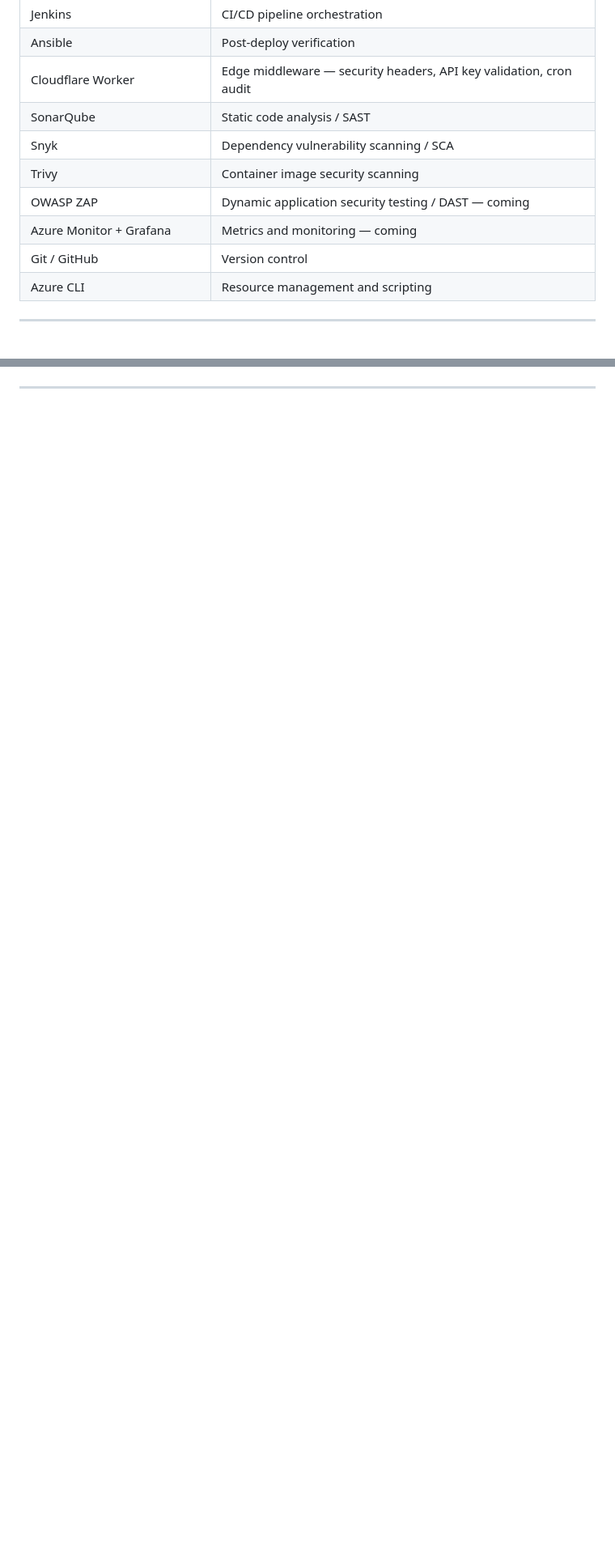
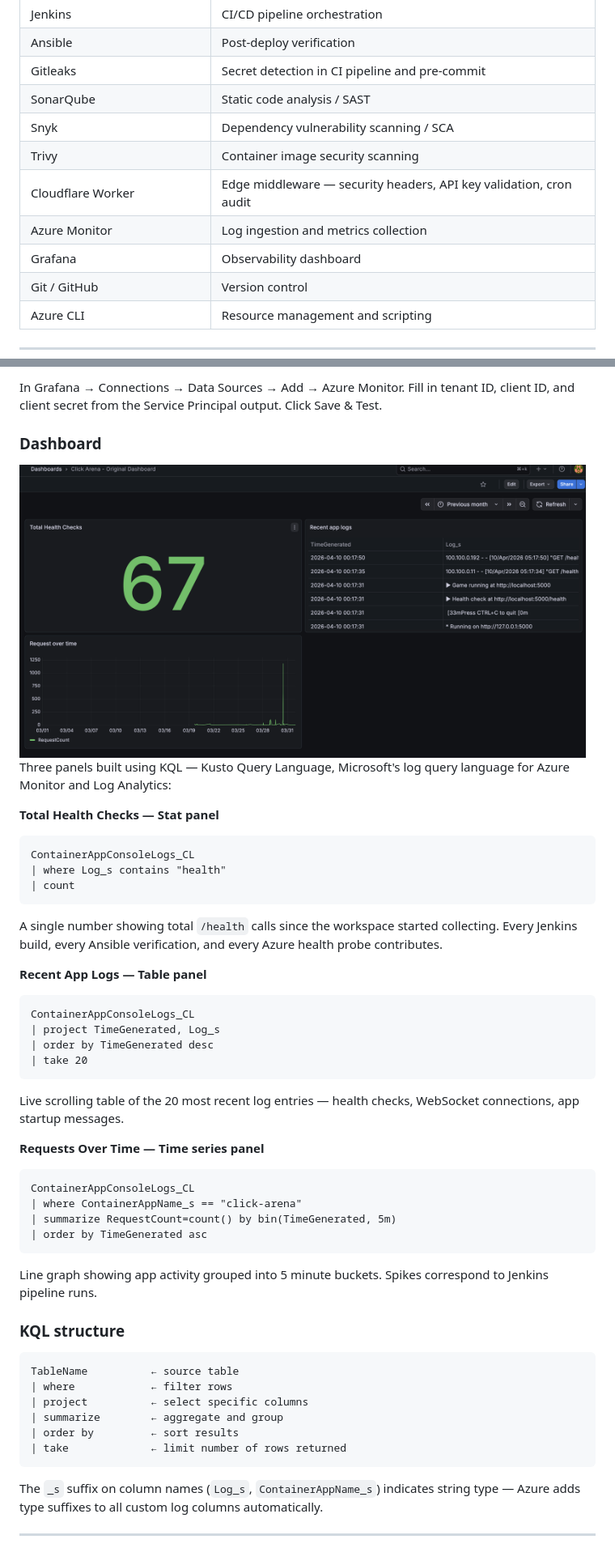
Before and after one commit to VanshBhardwaj1945/Click-Arena-DevSecOps, a Markdown page: docs/FULL_README.md, 2 parts joined by grey strips. Shown at 81% size. GitHub-like rendering; pictures changed too: docs/screenshots/04-Grafana-Dashboard.png (added); blank space fills up the shorter version.

````diff
--- a/docs/FULL_README.md
+++ b/docs/FULL_README.md
@@ -67,12 +72,13 @@ This is being built and documented as a hands-on learning project while studying
 | Terraform | Infrastructure as Code |
 | Jenkins | CI/CD pipeline orchestration |
 | Ansible | Post-deploy verification |
-| Cloudflare Worker | Edge middleware — security headers, API key validation, cron audit |
+| Gitleaks | Secret detection in CI pipeline and pre-commit |
 | SonarQube | Static code analysis / SAST |
 | Snyk | Dependency vulnerability scanning / SCA |
 | Trivy | Container image security scanning |
-| OWASP ZAP | Dynamic application security testing / DAST — coming |
-| Azure Monitor + Grafana | Metrics and monitoring — coming |
+| Cloudflare Worker | Edge middleware — security headers, API key validation, cron audit |
+| Azure Monitor | Log ingestion and metrics collection |
+| Grafana | Observability dashboard |
 | Git / GitHub | Version control |
 | Azure CLI | Resource management and scripting |
 
@@ -533,2 +623,54 @@ curl -H "X-API-Key: sk_arena_dev_123" https://clickarena.vanshbhardwaj.com/stats
+In Grafana → Connections → Data Sources → Add → Azure Monitor. Fill in tenant ID, client ID, and client secret from the Service Principal output. Click Save & Test.
+
+### Dashboard
+
+<img src="screenshots/04-Grafana-Dashboard.png" width="700">
+
+Three panels built using KQL — Kusto Query Language, Microsoft's log query language for Azure Monitor and Log Analytics:
+
+**Total Health Checks — Stat panel**
+
+```kusto
+ContainerAppConsoleLogs_CL
+| where Log_s contains "health"
+| count
+```
+
+A single number showing total `/health` calls since the workspace started collecting. Every Jenkins build, every Ansible verification, and every Azure health probe contributes.
+
+**Recent App Logs — Table panel**
+
+```kusto
+ContainerAppConsoleLogs_CL
+| project TimeGenerated, Log_s
+| order by TimeGenerated desc
+| take 20
+```
+
+Live scrolling table of the 20 most recent log entries — health checks, WebSocket connections, app startup messages.
+
+**Requests Over Time — Time series panel**
+
+```kusto
+ContainerAppConsoleLogs_CL
+| where ContainerAppName_s == "click-arena"
+| summarize RequestCount=count() by bin(TimeGenerated, 5m)
+| order by TimeGenerated asc
+```
+
+Line graph showing app activity grouped into 5 minute buckets. Spikes correspond to Jenkins pipeline runs.
+
+### KQL structure
+
+```
+TableName          ← source table
+| where            ← filter rows
+| project          ← select specific columns
+| summarize        ← aggregate and group
+| order by         ← sort results
+| take             ← limit number of rows returned
+```
+
+The `_s` suffix on column names (`Log_s`, `ContainerAppName_s`) indicates string type — Azure adds type suffixes to all custom log columns automatically.
 
 ---
````
Also changed, not shown: other parts of docs/FULL_README.md (+159 -70 lines), README.md (+18 -24 lines), docs/screenshots/01-Pipeline-Architecture.png (added).
